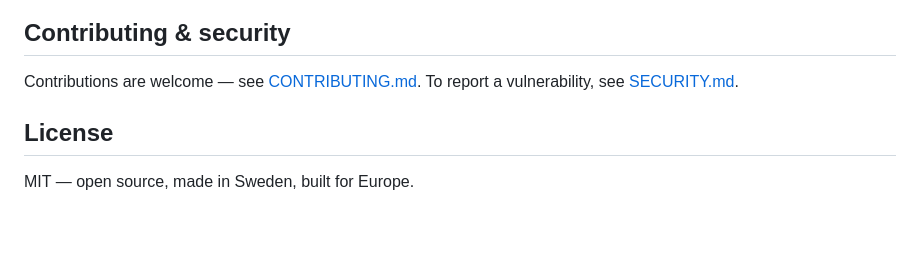
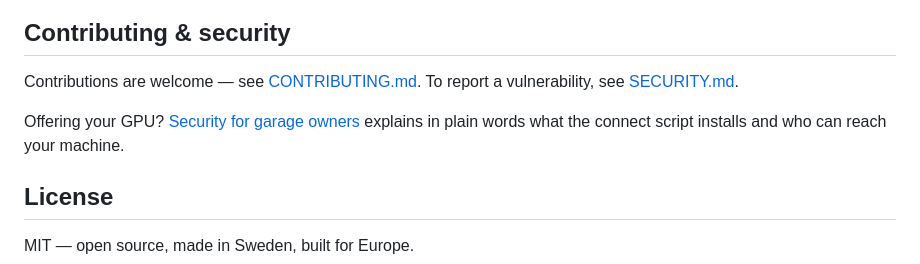
Before and after one commit to magnusfroste/garageai, a Markdown page: README.md, the part around the change. Drawn GitHub-style; blank space fills up the shorter version.

```diff
--- a/README.md
+++ b/README.md
@@ -55,6 +55,8 @@ npm run dev     # the site on localhost
 
 Contributions are welcome — see [CONTRIBUTING.md](docs/CONTRIBUTING.md). To report a vulnerability, see [SECURITY.md](docs/SECURITY.md).
 
+Offering your GPU? [Security for garage owners](docs/garage-security.md) explains in plain words what the connect script installs and who can reach your machine.
+
 ## License
 
 MIT — open source, made in Sweden, built for Europe.
```
Also changed, not shown: docs/garage-security.md (added, +94 -0 lines), 1 other file.
